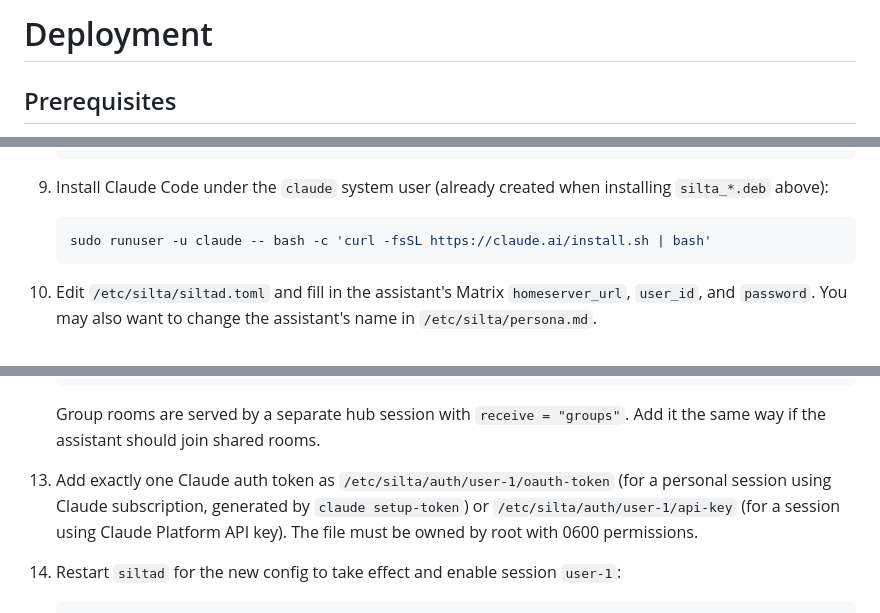
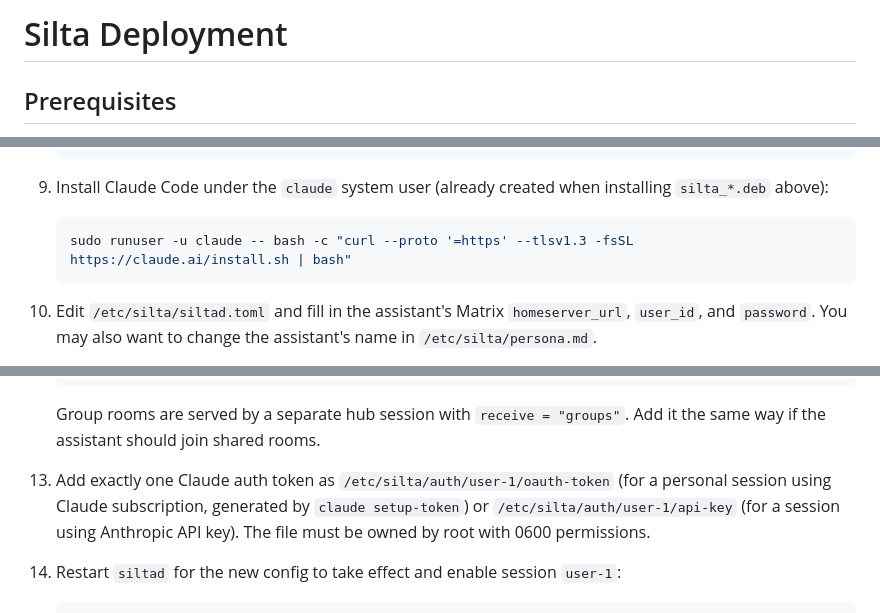
Before and after one commit to dmitry-markin/silta, a Markdown page: docs/deployment.md, 3 parts joined by grey strips. GitHub-like rendering.

````diff
--- a/docs/deployment.md
+++ b/docs/deployment.md
@@ -1,4 +1,4 @@
-# Deployment
+# Silta Deployment
 
 ## Prerequisites
 
@@ -49,7 +49,7 @@
    ```
 9. Install Claude Code under the `claude` system user (already created when installing `silta_*.deb` above):
    ```bash
-   sudo runuser -u claude -- bash -c 'curl -fsSL https://claude.ai/install.sh | bash'
+   sudo runuser -u claude -- bash -c "curl --proto '=https' --tlsv1.3 -fsSL https://claude.ai/install.sh | bash"
    ```
 10. Edit `/etc/silta/siltad.toml` and fill in the assistant's Matrix `homeserver_url`, `user_id`, and `password`. You may also want to change the assistant's name in `/etc/silta/persona.md`.
 11. Add at least one assistant session with:
@@ -70,7 +70,7 @@
     user = "silta-user-1"
     ```
     Group rooms are served by a separate hub session with `receive = "groups"`. Add it the same way if the assistant should join shared rooms.
-13. Add exactly one Claude auth token as `/etc/silta/auth/user-1/oauth-token` (for a personal session using Claude subscription, generated by `claude setup-token`) or `/etc/silta/auth/user-1/api-key` (for a session using Claude Platform API key). The file must be owned by root with 0600 permissions.
+13. Add exactly one Claude auth token as `/etc/silta/auth/user-1/oauth-token` (for a personal session using Claude subscription, generated by `claude setup-token`) or `/etc/silta/auth/user-1/api-key` (for a session using Anthropic API key). The file must be owned by root with 0600 permissions.
 14. Restart `siltad` for the new config to take effect and enable session `user-1`:
     ```
     sudo systemctl restart siltad
````
Also changed, not shown: README.md (+9 -3 lines).
